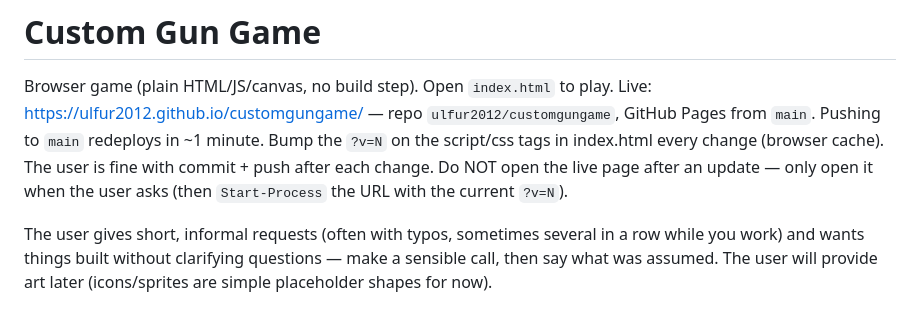
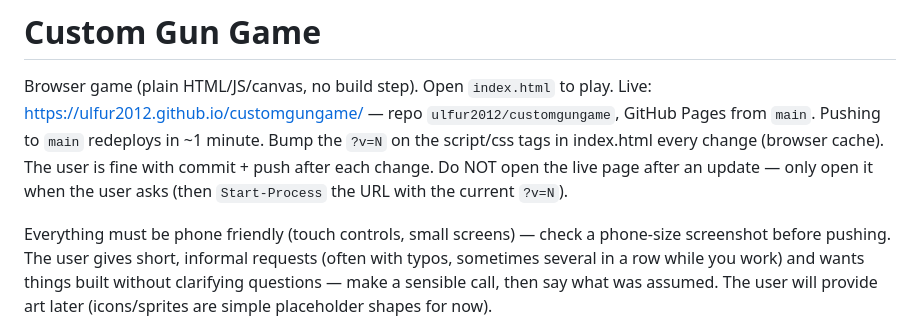
Before and after one commit to ulfur2012/customgungame, a Markdown page: CLAUDE.md, the part around the change. Drawn GitHub-style.

Commit message:
CLAUDE.md: everything must be phone friendly
Co-Authored-By: Claude Opus 5.5 <noreply@anthropic.com>

```diff
--- a/CLAUDE.md
+++ b/CLAUDE.md
@@ -6,6 +6,7 @@ Pushing to `main` redeploys in ~1 minute. Bump the `?v=N` on the script/css tags
 (browser cache). The user is fine with commit + push after each change. Do NOT open the live page
 after an update — only open it when the user asks (then `Start-Process` the URL with the current `?v=N`).
 
+Everything must be phone friendly (touch controls, small screens) — check a phone-size screenshot before pushing.
 The user gives short, informal requests (often with typos, sometimes several in a row while you work)
 and wants things built without clarifying questions — make a sensible call, then say what was assumed.
 The user will provide art later (icons/sprites are simple placeholder shapes for now).
```
